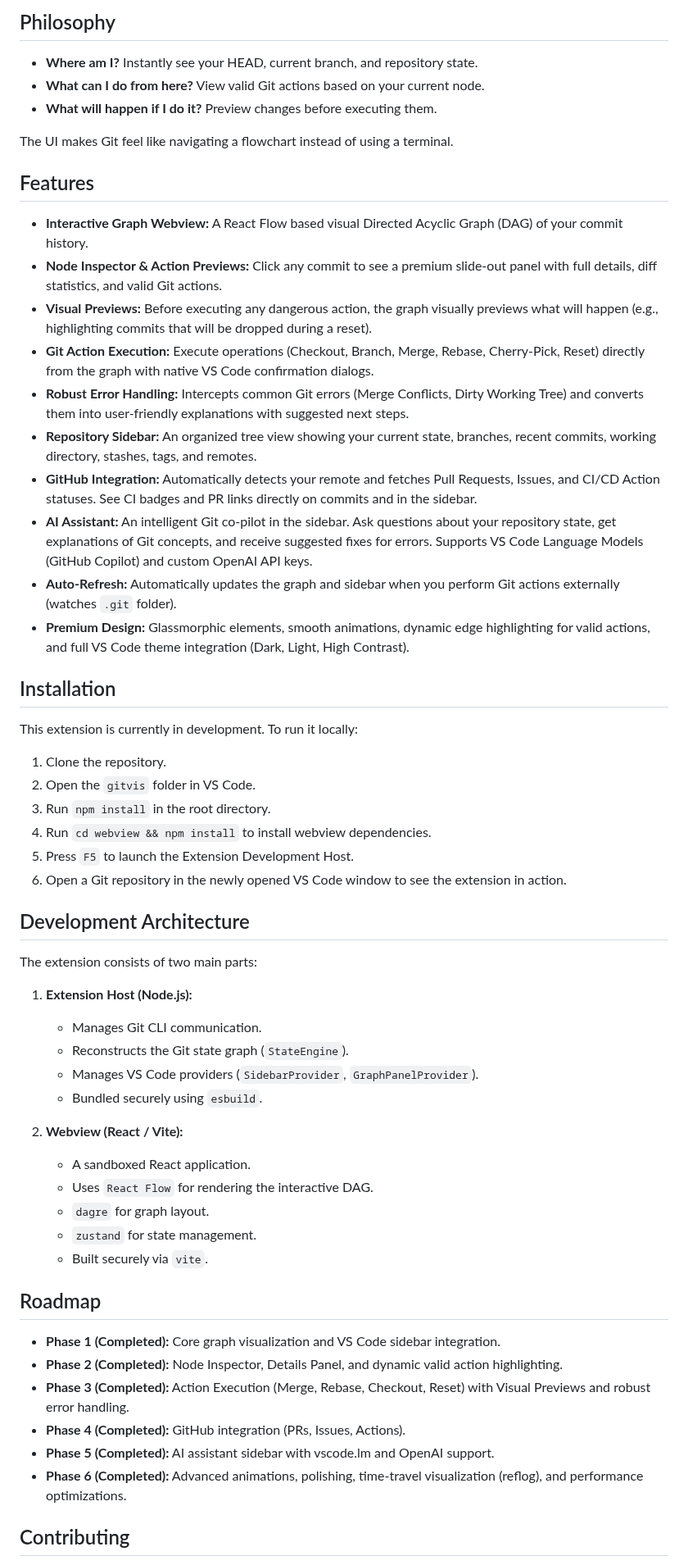
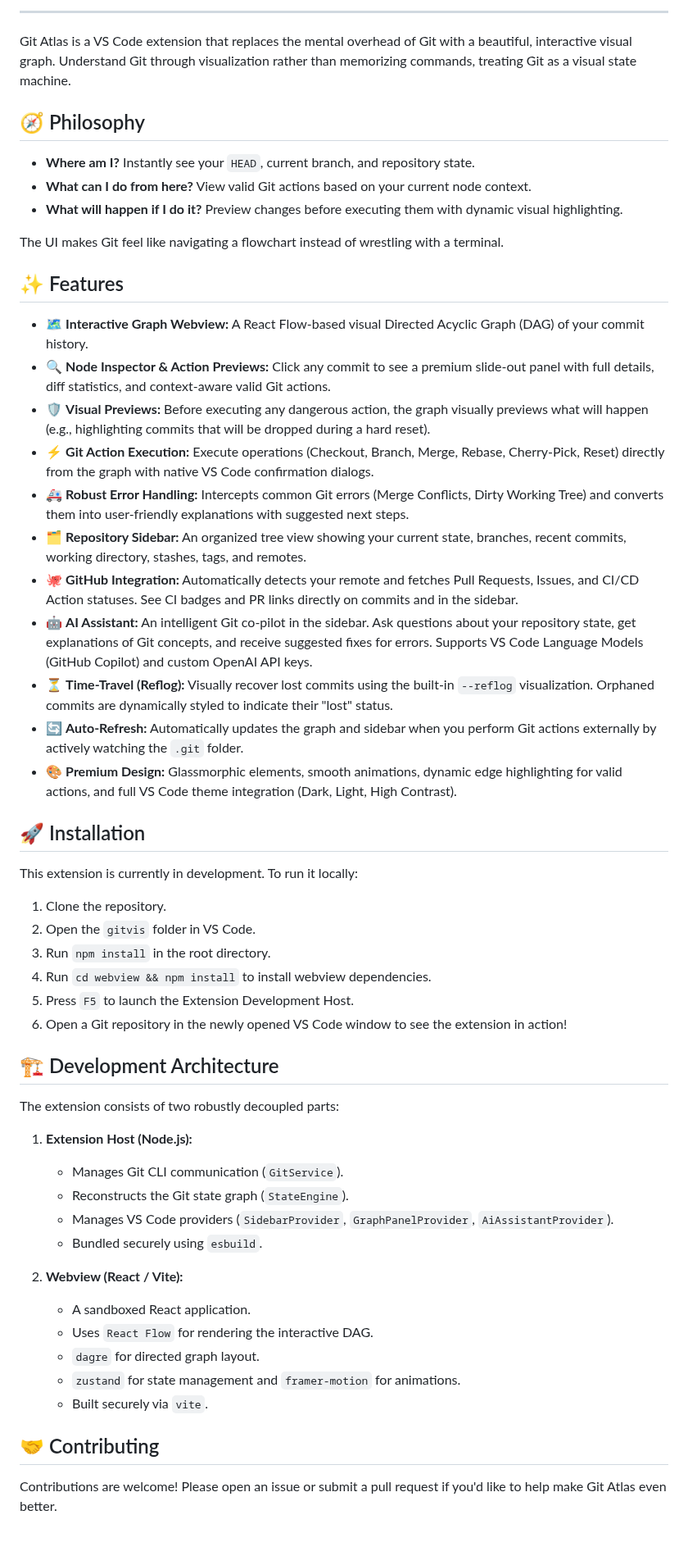
Before and after one commit to arcaneleague18/GitAtlas, a Markdown page: README.md, the part around one of its changes. Shown at 82% size. Rendered like a GitHub page; blank space fills up the shorter version.

Commit message:
docs: update README with project branding and include Git Atlas logo asset

```diff
--- a/README.md
+++ b/README.md
@@ -6,26 +9,31 @@ Git Atlas is a VS Code extension that transforms Git into an interactive visual
 
-## Philosophy
+---
 
-- **Where am I?** Instantly see your HEAD, current branch, and repository state.
-- **What can I do from here?** View valid Git actions based on your current node.
-- **What will happen if I do it?** Preview changes before executing them.
+Git Atlas is a VS Code extension that replaces the mental overhead of Git with a beautiful, interactive visual graph. Understand Git through visualization rather than memorizing commands, treating Git as a visual state machine.
 
-The UI makes Git feel like navigating a flowchart instead of using a terminal.
+## 🧭 Philosophy
 
-## Features
+- **Where am I?** Instantly see your `HEAD`, current branch, and repository state.
+- **What can I do from here?** View valid Git actions based on your current node context.
+- **What will happen if I do it?** Preview changes before executing them with dynamic visual highlighting.
 
-- **Interactive Graph Webview:** A React Flow based visual Directed Acyclic Graph (DAG) of your commit history.
-- **Node Inspector & Action Previews:** Click any commit to see a premium slide-out panel with full details, diff statistics, and valid Git actions.
-- **Visual Previews:** Before executing any dangerous action, the graph visually previews what will happen (e.g., highlighting commits that will be dropped during a reset).
-- **Git Action Execution:** Execute operations (Checkout, Branch, Merge, Rebase, Cherry-Pick, Reset) directly from the graph with native VS Code confirmation dialogs.
-- **Robust Error Handling:** Intercepts common Git errors (Merge Conflicts, Dirty Working Tree) and converts them into user-friendly explanations with suggested next steps.
-- **Repository Sidebar:** An organized tree view showing your current state, branches, recent commits, working directory, stashes, tags, and remotes.
-- **GitHub Integration:** Automatically detects your remote and fetches Pull Requests, Issues, and CI/CD Action statuses. See CI badges and PR links directly on commits and in the sidebar.
-- **AI Assistant:** An intelligent Git co-pilot in the sidebar. Ask questions about your repository state, get explanations of Git concepts, and receive suggested fixes for errors. Supports VS Code Language Models (GitHub Copilot) and custom OpenAI API keys.
-- **Auto-Refresh:** Automatically updates the graph and sidebar when you perform Git actions externally (watches `.git` folder).
-- **Premium Design:** Glassmorphic elements, smooth animations, dynamic edge highlighting for valid actions, and full VS Code theme integration (Dark, Light, High Contrast).
+The UI makes Git feel like navigating a flowchart instead of wrestling with a terminal.
 
-## Installation
+## ✨ Features
+
+- 🗺️ **Interactive Graph Webview:** A React Flow-based visual Directed Acyclic Graph (DAG) of your commit history.
+- 🔍 **Node Inspector & Action Previews:** Click any commit to see a premium slide-out panel with full details, diff statistics, and context-aware valid Git actions.
+- 🛡️ **Visual Previews:** Before executing any dangerous action, the graph visually previews what will happen (e.g., highlighting commits that will be dropped during a hard reset).
+- ⚡ **Git Action Execution:** Execute operations (Checkout, Branch, Merge, Rebase, Cherry-Pick, Reset) directly from the graph with native VS Code confirmation dialogs.
+- 🚑 **Robust Error Handling:** Intercepts common Git errors (Merge Conflicts, Dirty Working Tree) and converts them into user-friendly explanations with suggested next steps.
+- 🗂️ **Repository Sidebar:** An organized tree view showing your current state, branches, recent commits, working directory, stashes, tags, and remotes.
+- 🐙 **GitHub Integration:** Automatically detects your remote and fetches Pull Requests, Issues, and CI/CD Action statuses. See CI badges and PR links directly on commits and in the sidebar.
+- 🤖 **AI Assistant:** An intelligent Git co-pilot in the sidebar. Ask questions about your repository state, get explanations of Git concepts, and receive suggested fixes for errors. Supports VS Code Language Models (GitHub Copilot) and custom OpenAI API keys.
+- ⏳ **Time-Travel (Reflog):** Visually recover lost commits using the built-in `--reflog` visualization. Orphaned commits are dynamically styled to indicate their "lost" status.
+- 🔄 **Auto-Refresh:** Automatically updates the graph and sidebar when you perform Git actions externally by actively watching the `.git` folder.
+- 🎨 **Premium Design:** Glassmorphic elements, smooth animations, dynamic edge highlighting for valid actions, and full VS Code theme integration (Dark, Light, High Contrast).
+
+## 🚀 Installation
 
 This extension is currently in development. To run it locally:
 
@@ -34,32 +42,26 @@ This extension is currently in development. To run it locally:
 3. Run `npm install` in the root directory.
 4. Run `cd webview && npm install` to install webview dependencies.
 5. Press `F5` to launch the Extension Development Host.
-6. Open a Git repository in the newly opened VS Code window to see the extension in action.
+6. Open a Git repository in the newly opened VS Code window to see the extension in action!
 
-## Development Architecture
+## 🏗️ Development Architecture
 
-The extension consists of two main parts:
+The extension consists of two robustly decoupled parts:
 
 1. **Extension Host (Node.js):**
-   - Manages Git CLI communication.
+   - Manages Git CLI communication (`GitService`).
    - Reconstructs the Git state graph (`StateEngine`).
-   - Manages VS Code providers (`SidebarProvider`, `GraphPanelProvider`).
+   - Manages VS Code providers (`SidebarProvider`, `GraphPanelProvider`, `AiAssistantProvider`).
    - Bundled securely using `esbuild`.
 
 2. **Webview (React / Vite):**
    - A sandboxed React application.
    - Uses `React Flow` for rendering the interactive DAG.
-   - `dagre` for graph layout.
-   - `zustand` for state management.
+   - `dagre` for directed graph layout.
+   - `zustand` for state management and `framer-motion` for animations.
    - Built securely via `vite`.
 
-## Roadmap
+## 🤝 Contributing
 
-- **Phase 1 (Completed):** Core graph visualization and VS Code sidebar integration.
-- **Phase 2 (Completed):** Node Inspector, Details Panel, and dynamic valid action highlighting.
-- **Phase 3 (Completed):** Action Execution (Merge, Rebase, Checkout, Reset) with Visual Previews and robust error handling.
-- **Phase 4 (Completed):** GitHub integration (PRs, Issues, Actions).
-- **Phase 5 (Completed):** AI assistant sidebar with vscode.lm and OpenAI support.
-- **Phase 6 (Completed):** Advanced animations, polishing, time-travel visualization (reflog), and performance optimizations.
-## Contributing
+Contributions are welcome! Please open an issue or submit a pull request if you'd like to help make Git Atlas even better.
 
```
Also changed, not shown: other parts of README.md (+7 -6 lines), resources/git-atlas-logo.png (added).
